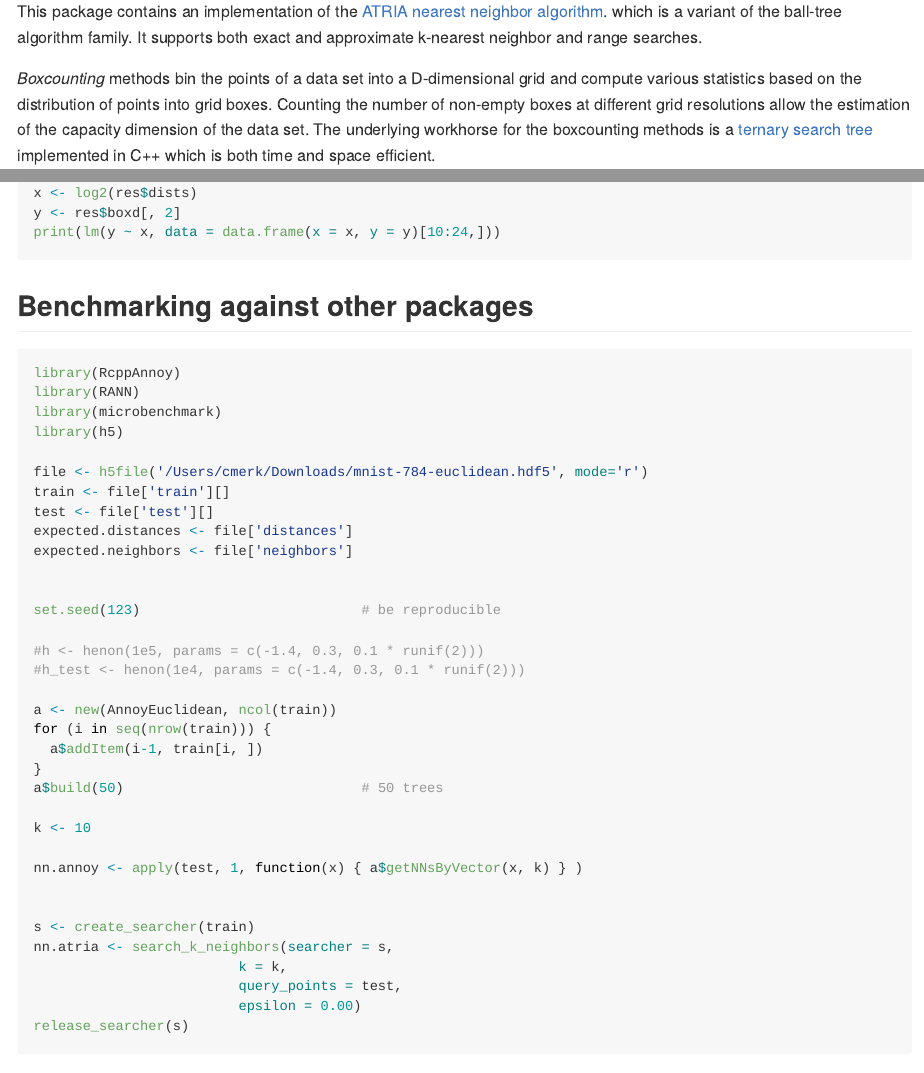
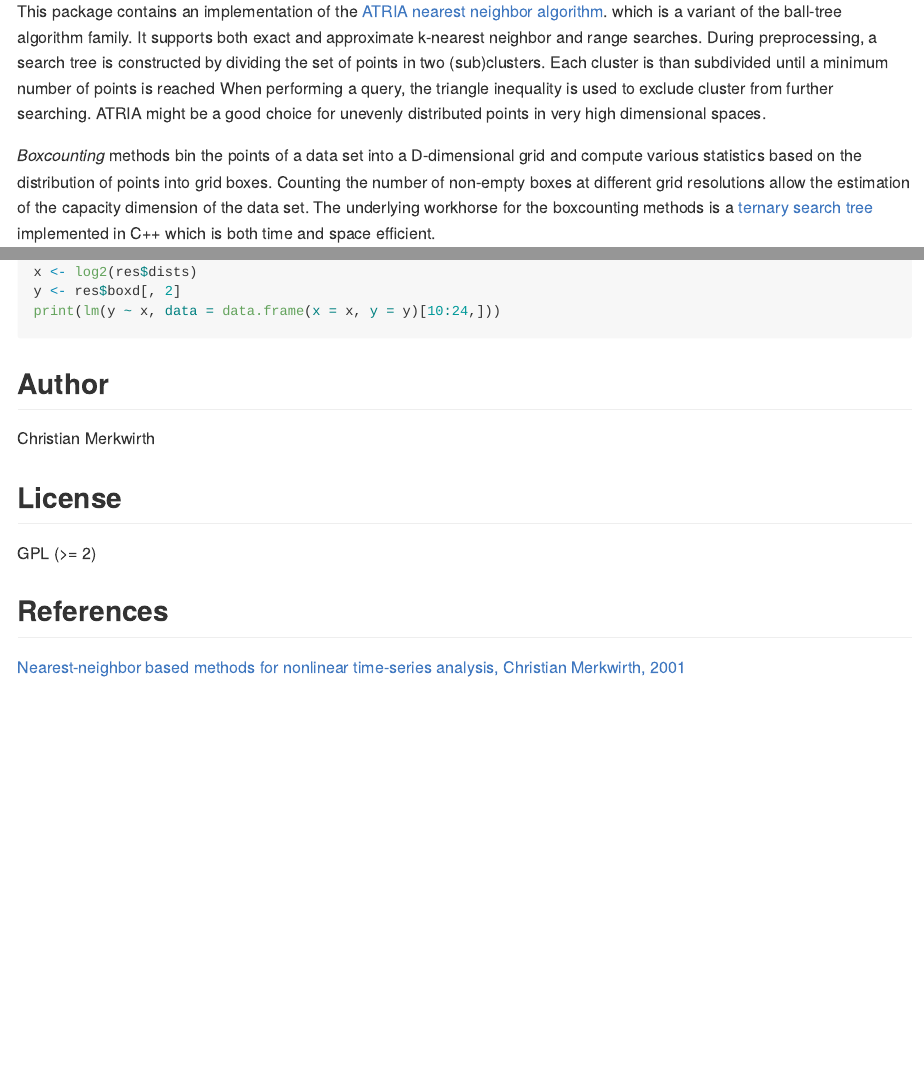
Before and after one commit to christianmerkwirth/atriar, an R Markdown document (README.Rmd): the page in a window 1100 px wide, from 220 px down, and a second part further down, joined at a grey line. Rendered offline with R 4.5, knitr and Pandoc, with nearby package versions.

````diff
--- a/README.Rmd
+++ b/README.Rmd
@@ -12,7 +12,8 @@
 
 *Nearest neighbor* based methods allow the estimation of the [correlation sum](https://en.wikipedia.org/wiki/Correlation_integral). and related properties. The correlation dimension is one of the intrinsic dimensions of a data set and can be viewed as a measure of its complexity. It is expected that the performance of many machine learning algorithms depends on the intrinsic dimension of the input data.
 
-This package contains an implementation of the [ATRIA nearest neighbor algorithm](https://www.researchgate.net/publication/12238515_Fast_nearest-neighbor_searching_for_nonlinear_signal_processing). which is a variant of the ball-tree algorithm family. It supports both exact and approximate k-nearest neighbor and range searches.
+This package contains an implementation of the [ATRIA nearest neighbor algorithm](https://www.researchgate.net/publication/12238515_Fast_nearest-neighbor_searching_for_nonlinear_signal_processing). which is a variant of the ball-tree algorithm family. It supports both exact and approximate k-nearest neighbor and range searches. During preprocessing, a search tree is constructed by dividing the set of points in two (sub)clusters. Each cluster is than subdivided until a minimum number of points is reached
+When performing a query, the triangle inequality is used to exclude cluster from further searching. ATRIA might be a good choice for unevenly distributed points in very high dimensional spaces.
 
 *Boxcounting* methods bin the points of a data set into a D-dimensional grid and compute various statistics
 based on the distribution of points into grid boxes. Counting the number of non-empty boxes at different
@@ -224,46 +225,6 @@
 ```
 
 
-## Benchmarking against other packages
-
-``` r
-library(RcppAnnoy)
-library(RANN)
-library(microbenchmark)
-library(h5)
-
-file <- h5file('/Users/cmerk/Downloads/mnist-784-euclidean.hdf5', mode='r')
-train <- file['train'][]
-test <- file['test'][]
-expected.distances <- file['distances']
-expected.neighbors <- file['neighbors']
-
-
-set.seed(123)                           # be reproducible
-
-#h <- henon(1e5, params = c(-1.4, 0.3, 0.1 * runif(2)))
-#h_test <- henon(1e4, params = c(-1.4, 0.3, 0.1 * runif(2)))
-
-a <- new(AnnoyEuclidean, ncol(train))
-for (i in seq(nrow(train))) {
-  a$addItem(i-1, train[i, ])
-}
-a$build(50)                           	# 50 trees
-
-k <- 10
-
-nn.annoy <- apply(test, 1, function(x) { a$getNNsByVector(x, k) } )
-
-
-s <- create_searcher(train)
-nn.atria <- search_k_neighbors(searcher = s,
-                         k = k,
-                         query_points = test,
-                         epsilon = 0.00)
-release_searcher(s)
-```
-
-
 ## Author
 
 Christian Merkwirth
````
Also changed, not shown: R/RcppExports.R (+10 -10 lines), 5 other files.
